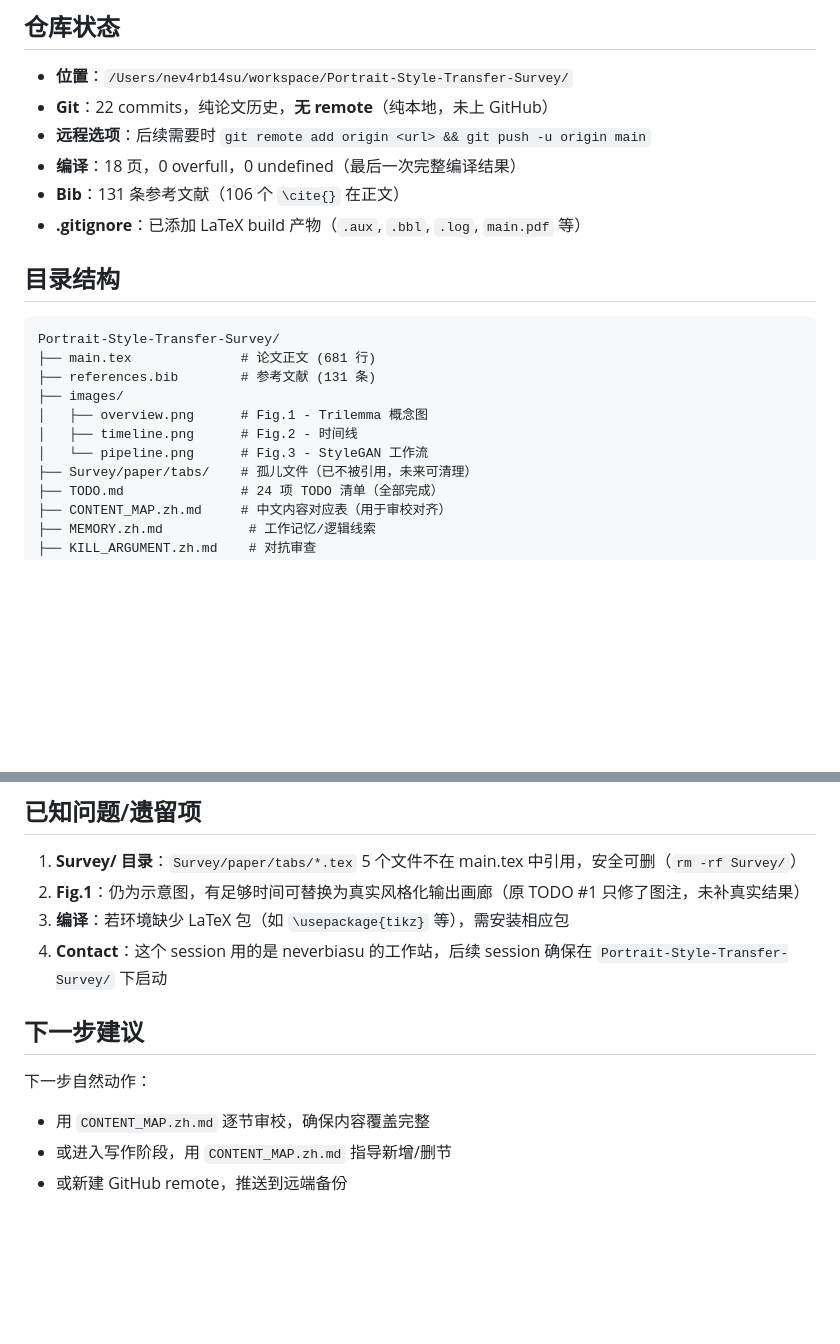
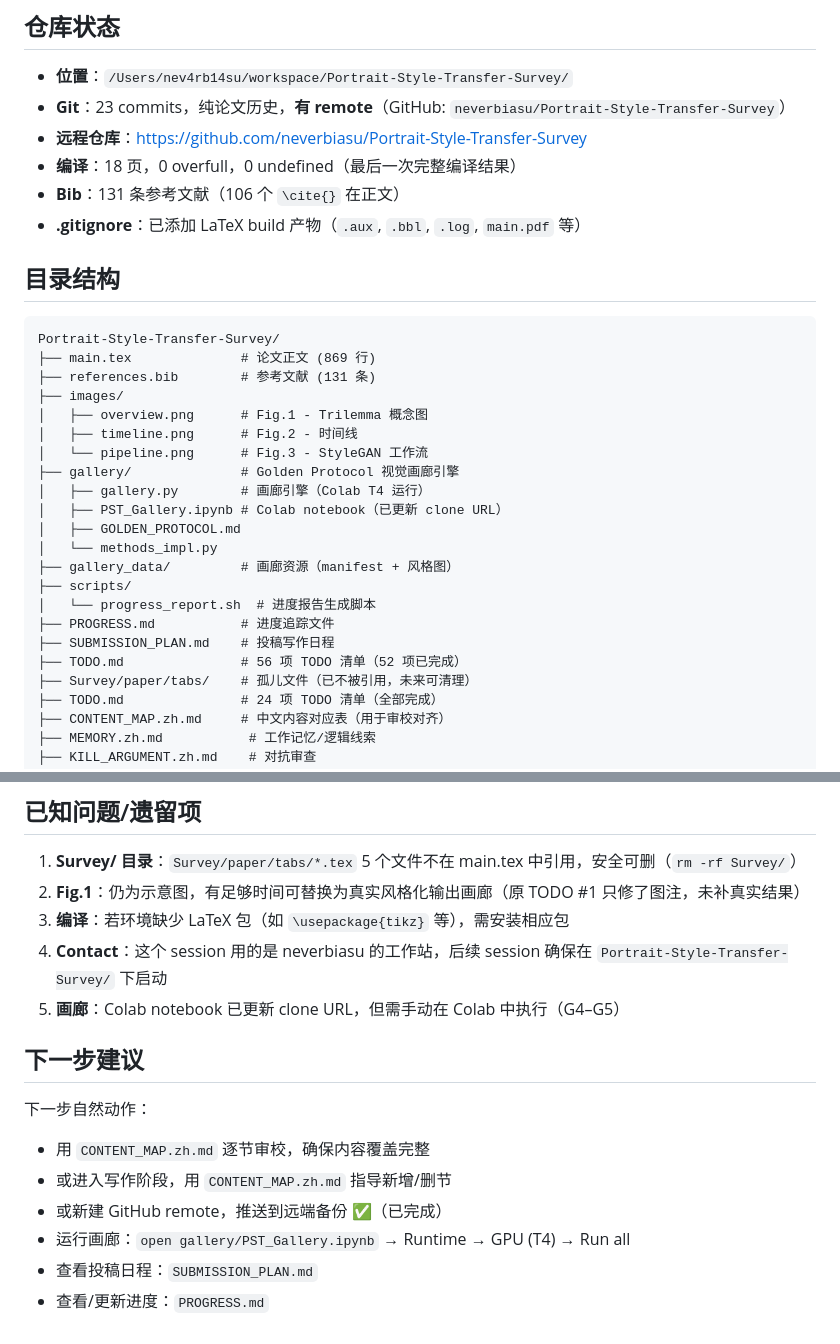
Before and after one commit to neverbiasu/Portrait-Style-Transfer-Survey, a Markdown page: HANDOFF.md, 2 parts joined by grey strips. Drawn GitHub-style; blank space fills up the shorter version.

Commit message:
docs: update HANDOFF.md with GitHub remote, new files, and gallery status

````diff
--- a/HANDOFF.md
+++ b/HANDOFF.md
@@ -7,8 +7,8 @@
 ## 仓库状态
 
 - **位置**：`/Users/nev4rb14su/workspace/Portrait-Style-Transfer-Survey/`
-- **Git**：22 commits，纯论文历史，**无 remote**（纯本地，未上 GitHub）
-- **远程选项**：后续需要时 `git remote add origin <url> && git push -u origin main`
+- **Git**：23 commits，纯论文历史，**有 remote**（GitHub: `neverbiasu/Portrait-Style-Transfer-Survey`）
+- **远程仓库**：https://github.com/neverbiasu/Portrait-Style-Transfer-Survey
 - **编译**：18 页，0 overfull，0 undefined（最后一次完整编译结果）
 - **Bib**：131 条参考文献（106 个 `\cite{}` 在正文）
 - **.gitignore**：已添加 LaTeX build 产物（`.aux`, `.bbl`, `.log`, `main.pdf` 等）
@@ -17,12 +17,23 @@
 
 ```
 Portrait-Style-Transfer-Survey/
-├── main.tex              # 论文正文 (681 行)
+├── main.tex              # 论文正文 (869 行)
 ├── references.bib        # 参考文献 (131 条)
 ├── images/
 │   ├── overview.png      # Fig.1 - Trilemma 概念图
 │   ├── timeline.png      # Fig.2 - 时间线
 │   └── pipeline.png      # Fig.3 - StyleGAN 工作流
+├── gallery/              # Golden Protocol 视觉画廊引擎
+│   ├── gallery.py        # 画廊引擎（Colab T4 运行）
+│   ├── PST_Gallery.ipynb # Colab notebook（已更新 clone URL）
+│   ├── GOLDEN_PROTOCOL.md
+│   └── methods_impl.py
+├── gallery_data/         # 画廊资源（manifest + 风格图）
+├── scripts/
+│   └── progress_report.sh  # 进度报告生成脚本
+├── PROGRESS.md           # 进度追踪文件
+├── SUBMISSION_PLAN.md    # 投稿写作日程
+├── TODO.md               # 56 项 TODO 清单（52 项已完成）
 ├── Survey/paper/tabs/    # 孤儿文件（已不被引用，未来可清理）
 ├── TODO.md               # 24 项 TODO 清单（全部完成）
 ├── CONTENT_MAP.zh.md     # 中文内容对应表（用于审校对齐）
@@ -81,10 +92,14 @@ Portrait-Style-Transfer-Survey/
 2. **Fig.1**：仍为示意图，有足够时间可替换为真实风格化输出画廊（原 TODO #1 只修了图注，未补真实结果）
 3. **编译**：若环境缺少 LaTeX 包（如 `\usepackage{tikz}` 等），需安装相应包
 4. **Contact**：这个 session 用的是 neverbiasu 的工作站，后续 session 确保在 `Portrait-Style-Transfer-Survey/` 下启动
+5. **画廊**：Colab notebook 已更新 clone URL，但需手动在 Colab 中执行（G4–G5）
 
 ## 下一步建议
 
 下一步自然动作：
 - 用 `CONTENT_MAP.zh.md` 逐节审校，确保内容覆盖完整
 - 或进入写作阶段，用 `CONTENT_MAP.zh.md` 指导新增/删节
-- 或新建 GitHub remote，推送到远端备份
+- 或新建 GitHub remote，推送到远端备份 ✅（已完成）
+- 运行画廊：`open gallery/PST_Gallery.ipynb` → Runtime → GPU (T4) → Run all
+- 查看投稿日程：`SUBMISSION_PLAN.md`
+- 查看/更新进度：`PROGRESS.md`
````
